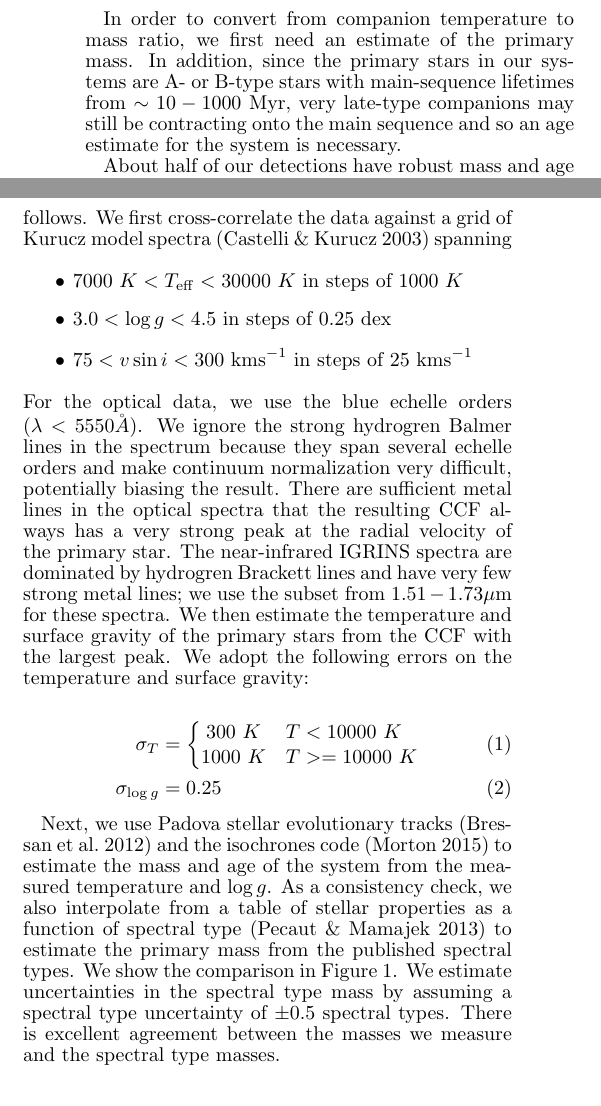
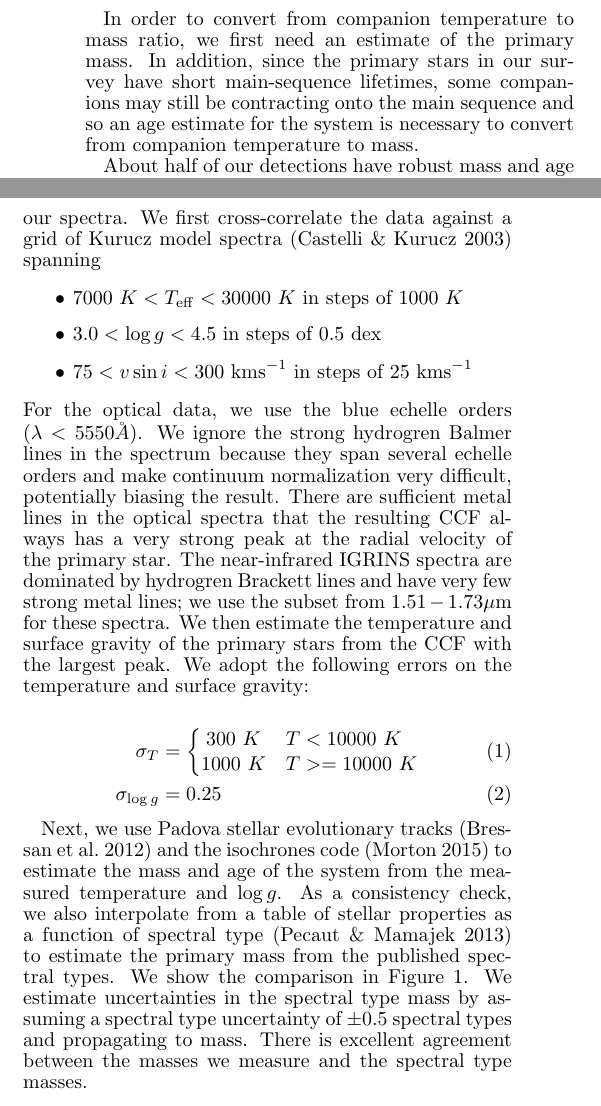
Before and after one commit to kgullikson88/BinaryInference, a LaTeX document (paper/ms.tex): two parts of the columns of page 3 of 20, joined at a grey line, cut so that both start at the same text. Compiled offline with pdfLaTeX.

Commit message:
Updated primary parameters section.

```diff
--- a/paper/ms.tex
+++ b/paper/ms.tex
@@ -107,13 +107,13 @@ Most of the detected companions have follow-up spectra to confirm the existence
 \section{Stellar Parameters}
 \label{sec:sp}
 
-In order to convert from companion temperature to mass ratio, we first need an estimate of the primary mass. In addition, since the primary stars in our systems are A- or B-type stars with main-sequence lifetimes from $\sim 10 - 1000$ Myr, very late-type companions may still be contracting onto the main sequence and so an age estimate for the system is necessary.
+In order to convert from companion temperature to mass ratio, we first need an estimate of the primary mass. In addition, since the primary stars in our survey have short main-sequence lifetimes, some companions may still be contracting onto the main sequence and so an age estimate for the system is necessary to convert from companion temperature to mass.
 
-About half of our detections have robust mass and age estimates for the primary stars from Str\"omgren uvby$\beta$ photometry \citep{David2015}. For those that do not, we estimate the mass and age of the system as follows. We first cross-correlate the data against a grid of Kurucz model spectra \citep{Castelli2003} spanning
+About half of our detections have robust mass and age estimates for the primary stars from Str\"omgren uvby$\beta$ photometry \citep{David2015}. For those that do not, we estimate the mass and age of the system from our spectra. We first cross-correlate the data against a grid of Kurucz model spectra \citep{Castelli2003} spanning
 
 \begin{itemize}
 \item $7000\ K < T_\mathrm{eff} < 30000\ K$ in steps of $1000\ K$
-\item $3.0 < \log{g} < 4.5$ in steps of $0.25$ dex
+\item $3.0 < \log{g} < 4.5$ in steps of $0.5$ dex
 \item $75 < v\sin{i} < 300\ \mathrm{km s}^{-1}$ in steps of $25\ \mathrm{km s}^{-1}$
 \end{itemize}
 For the optical data, we use the blue echelle orders ($\lambda < 5550 \AA$). We ignore the strong hydrogren Balmer lines in the spectrum because they span several echelle orders and make continuum normalization very difficult, potentially biasing the result. There are sufficient metal lines in the optical spectra that the resulting CCF always has a very strong peak at the radial velocity of the primary star. The near-infrared IGRINS spectra are dominated by hydrogren Brackett lines and have very few strong metal lines; we use the subset from $1.51 - 1.73 \micron$ for these spectra. We then estimate the temperature and surface gravity of the primary stars from the CCF with the largest peak. We adopt the following errors on the temperature and surface gravity:
@@ -126,7 +126,7 @@ For the optical data, we use the blue echelle orders ($\lambda < 5550 \AA$). We
  \sigma_{\log{g}} &= 0.25
 \end{align}
 
-Next, we use Padova stellar evolutionary tracks \citep{Bressan2012} and the isochrones code \citep{isochrones_code} to estimate the mass and age of the system from the measured temperature and $\log{g}$. As a consistency check, we also interpolate from a table of stellar properties as a function of spectral type \citep{Pecaut2013} to estimate the primary mass from the published spectral types. We show the comparison in Figure \ref{fig:prim_mass}. We estimate uncertainties in the spectral type mass by assuming a spectral type uncertainty of $\pm 0.5$ spectral types. There is excellent agreement between the masses we measure and the spectral type masses.
+Next, we use Padova stellar evolutionary tracks \citep{Bressan2012} and the isochrones code \citep{isochrones_code} to estimate the mass and age of the system from the measured temperature and $\log{g}$. As a consistency check, we also interpolate from a table of stellar properties as a function of spectral type \citep{Pecaut2013} to estimate the primary mass from the published spectral types. We show the comparison in Figure \ref{fig:prim_mass}. We estimate uncertainties in the spectral type mass by assuming a spectral type uncertainty of $\pm 0.5$ spectral types and propagating to mass. There is excellent agreement between the masses we measure and the spectral type masses.
 
 \begin{figure}
 \includegraphics[width=\columnwidth]{PrimaryMassEstimates_log.pdf}
```
